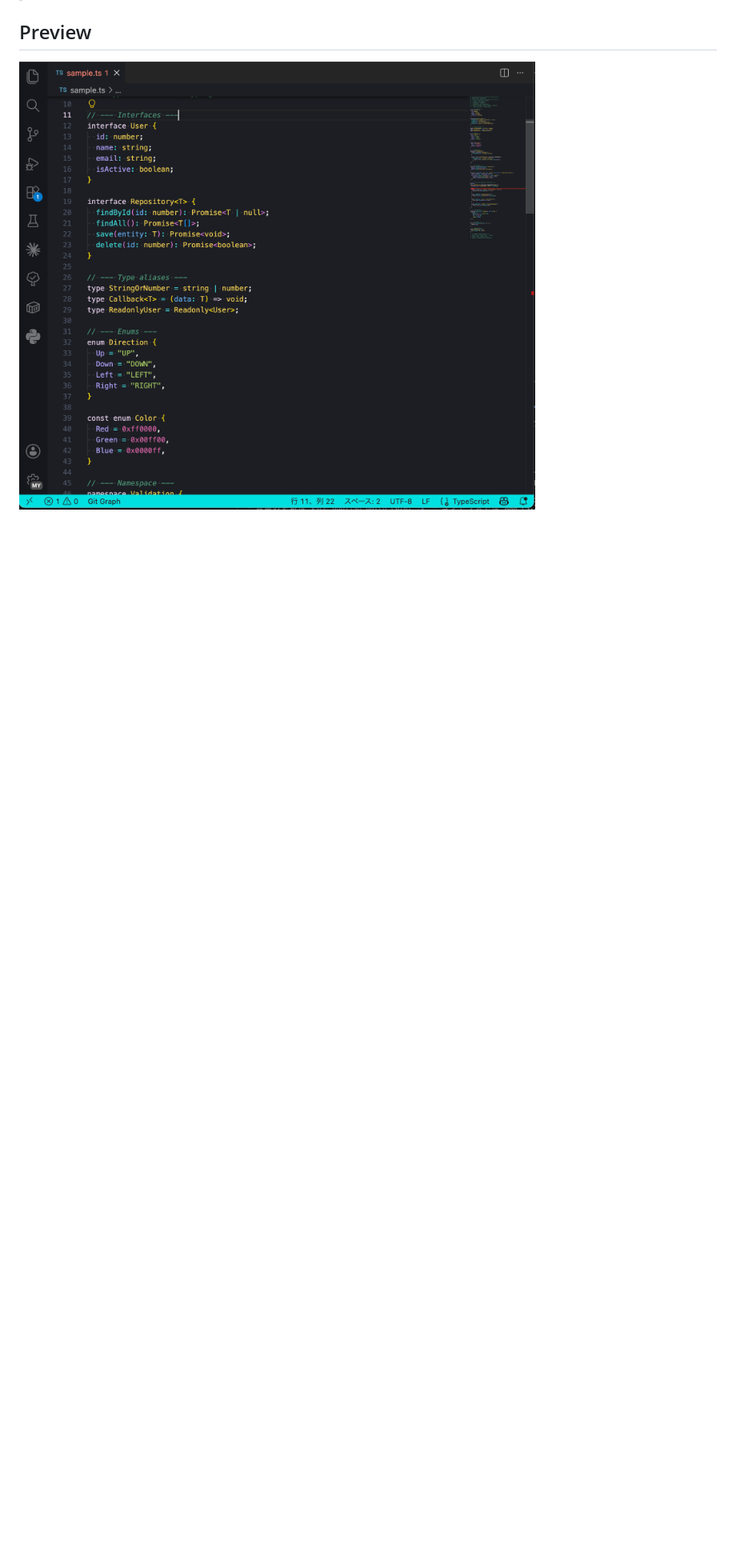
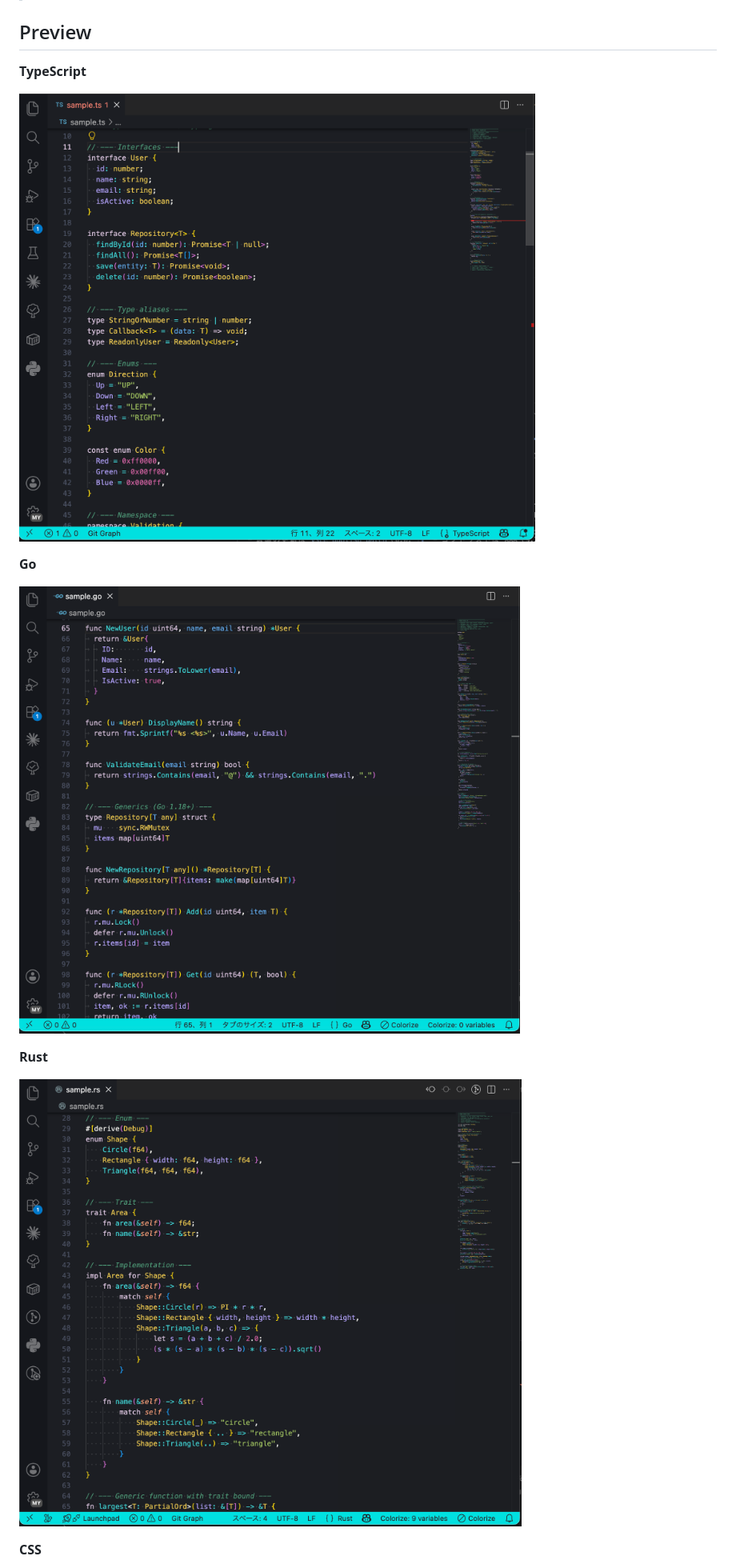
Before and after one commit to furuhashin/sapphire-moonlight, a Markdown page: README.md, the part around one of its changes. Shown at 80% size. Drawn GitHub-style; pictures changed too: images/preview-go.png (added), images/preview-rust.png (added); blank space fills up the shorter version.

Commit message:
docs: add Go, Rust, and CSS preview screenshots

```diff
--- a/README.md
+++ b/README.md
@@ -34,4 +34,17 @@ An accessible, high-contrast dark theme for VS Code — tuned for readability an
 
 ## Preview
 
-![Sapphire Moonlight preview](images/preview.png)
+**TypeScript**
+
+![Sapphire Moonlight — TypeScript](images/preview.png)
+
+**Go**
+
+![Sapphire Moonlight — Go](images/preview-go.png)
+
+**Rust**
+
+![Sapphire Moonlight — Rust](images/preview-rust.png)
+
+**CSS**
+
```
Also changed, not shown: other parts of README.md (+1 -0 lines), images/preview-css.png (added).
